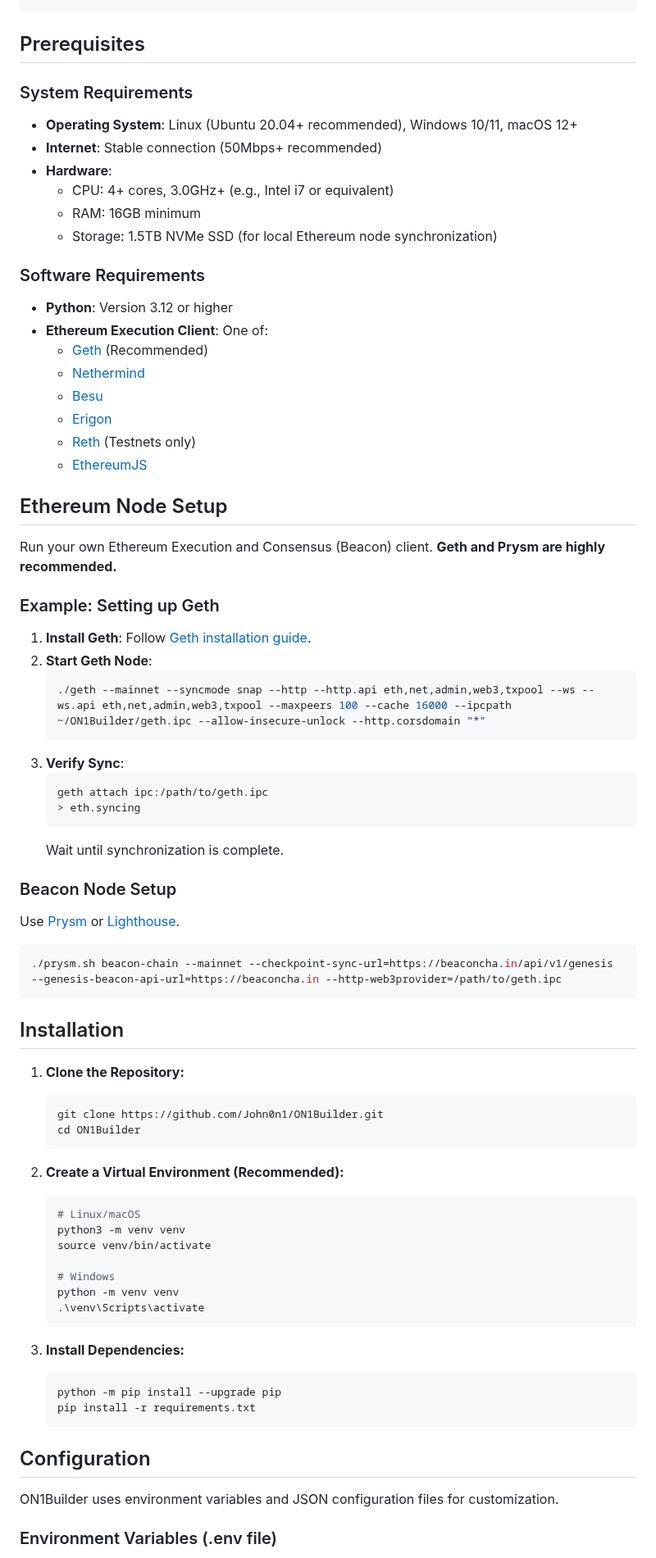
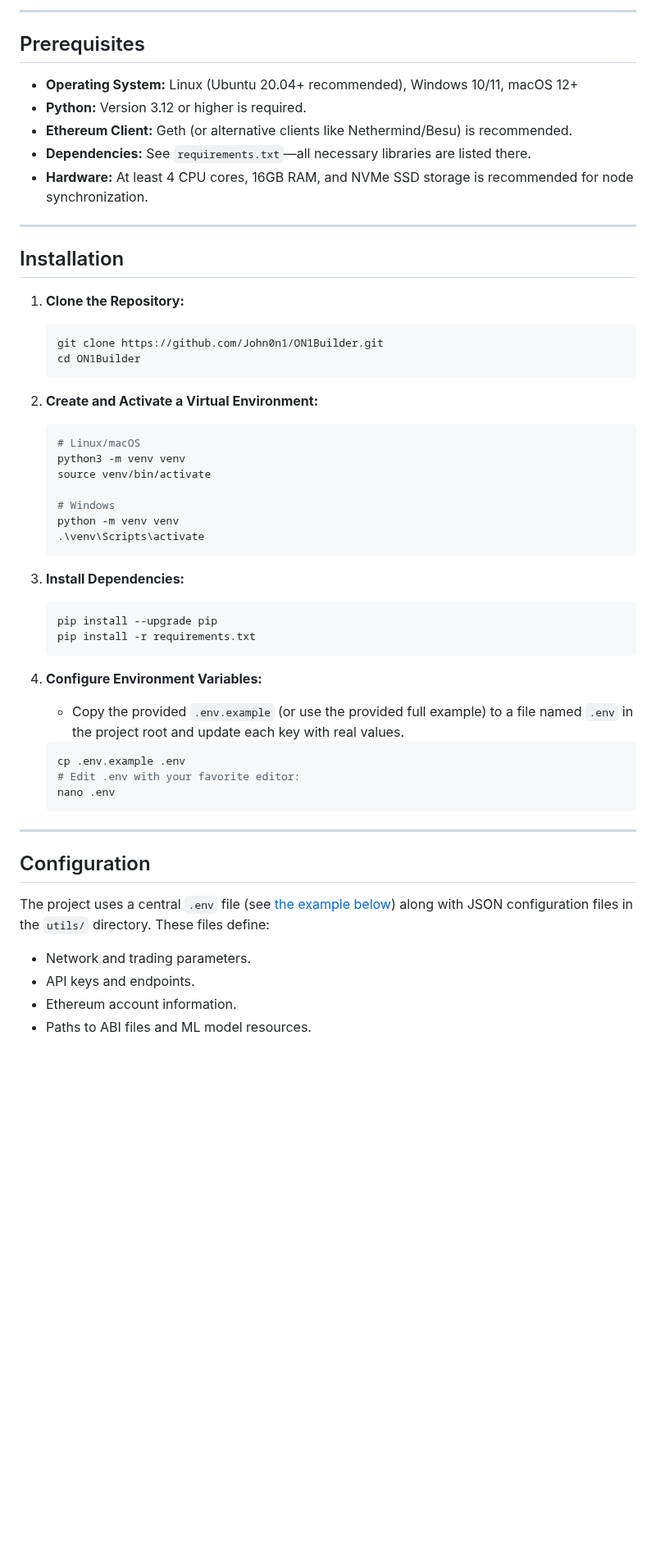
Before and after one commit to mqebnet/ON1Builder, a Markdown page: README.md, the part around one of its changes. Shown at 82% size. Rendered like a GitHub page; blank space fills up the shorter version.

Commit message:
docs: enhance README for clarity and structure, update key features and prerequisites

````diff
--- a/README.md
+++ b/README.md
@@ -78,60 +113,26 @@ ON1Builder provides a comprehensive suite of features for effective MEV exploita
+---
+
 ## Prerequisites
 
-### System Requirements
+- **Operating System:** Linux (Ubuntu 20.04+ recommended), Windows 10/11, macOS 12+
+- **Python:** Version 3.12 or higher is required.
+- **Ethereum Client:** Geth (or alternative clients like Nethermind/Besu) is recommended.
+- **Dependencies:** See `requirements.txt`—all necessary libraries are listed there.
+- **Hardware:** At least 4 CPU cores, 16GB RAM, and NVMe SSD storage is recommended for node synchronization.
 
-* **Operating System**: Linux (Ubuntu 20.04+ recommended), Windows 10/11, macOS 12+
-* **Internet**: Stable connection (50Mbps+ recommended)
-* **Hardware**:
-  * CPU: 4+ cores, 3.0GHz+ (e.g., Intel i7 or equivalent)
-  * RAM: 16GB minimum
-  * Storage: 1.5TB NVMe SSD (for local Ethereum node synchronization)
-
-### Software Requirements
-
-* **Python**: Version 3.12 or higher
-* **Ethereum Execution Client**: One of:
-  * [Geth](https://geth.ethereum.org/) (Recommended)
-  * [Nethermind](https://www.nethermind.io/)
-  * [Besu](https://besu.hyperledger.org/)
-  * [Erigon](https://github.com/ledgerwatch/erigon)
-  * [Reth](https://reth.rs/) (Testnets only)
-  * [EthereumJS](https://github.com/ethereumjs/ethereumjs-monorepo)
-
-## Ethereum Node Setup
-
-Run your own Ethereum Execution and Consensus (Beacon) client. **Geth and Prysm are highly recommended.**
-
-### Example: Setting up Geth
-
-1. **Install Geth**: Follow [Geth installation guide](https://geth.ethereum.org/docs/install-and-build/installing-geth).
-2. **Start Geth Node**:
-   ```bash
-   ./geth --mainnet --syncmode snap --http --http.api eth,net,admin,web3,txpool --ws --ws.api eth,net,admin,web3,txpool --maxpeers 100 --cache 16000 --ipcpath ~/ON1Builder/geth.ipc --allow-insecure-unlock --http.corsdomain "*"
-   ```
-3. **Verify Sync**:
-   ```bash
-   geth attach ipc:/path/to/geth.ipc
-   > eth.syncing
-   ```
-   Wait until synchronization is complete.
-
-### Beacon Node Setup
-
-Use [Prysm](https://docs.prylabs.network/docs/install/install-with-script) or [Lighthouse](https://lighthouse-book.sigmaprime.io/installation.html).
-
-```bash
-./prysm.sh beacon-chain --mainnet --checkpoint-sync-url=https://beaconcha.in/api/v1/genesis --genesis-beacon-api-url=https://beaconcha.in --http-web3provider=/path/to/geth.ipc
-```
+---
 
 ## Installation
 
 1. **Clone the Repository:**
+
    ```bash
    git clone https://github.com/John0n1/ON1Builder.git
    cd ON1Builder
    ```
 
-2. **Create a Virtual Environment (Recommended):**
+2. **Create and Activate a Virtual Environment:**
+
    ```bash
    # Linux/macOS
    python3 -m venv venv
@@ -143,14 +144,30 @@ Use [Prysm](https://docs.prylabs.network/docs/install/install-with-script) or [L
    ```
 
 3. **Install Dependencies:**
+
    ```bash
-   python -m pip install --upgrade pip
+   pip install --upgrade pip
    pip install -r requirements.txt
    ```
 
+4. **Configure Environment Variables:**
+
+   - Copy the provided `.env.example` (or use the provided full example) to a file named `.env` in the project root and update each key with real values.
+
+   ```bash
+   cp .env.example .env
+   # Edit .env with your favorite editor:
+   nano .env
+   ```
+
+---
+
 ## Configuration
 
-ON1Builder uses environment variables and JSON configuration files for customization.
+The project uses a central `.env` file (see [the example below](#example-env-file)) along with JSON configuration files in the `utils/` directory. These files define:
 
-### Environment Variables (.env file)
+- Network and trading parameters.
+- API keys and endpoints.
+- Ethereum account information.
+- Paths to ABI files and ML model resources.
 
````
Also changed, not shown: other parts of README.md (+213 -199 lines).
